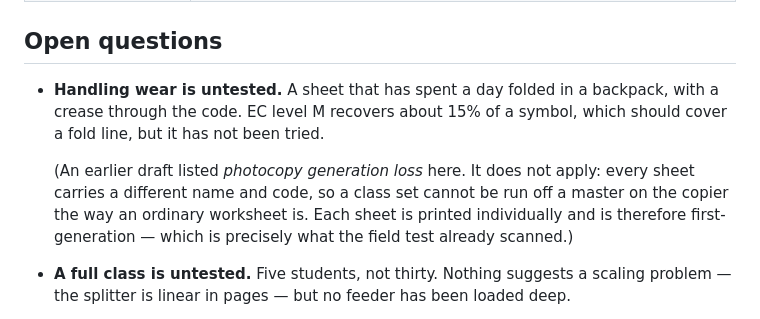
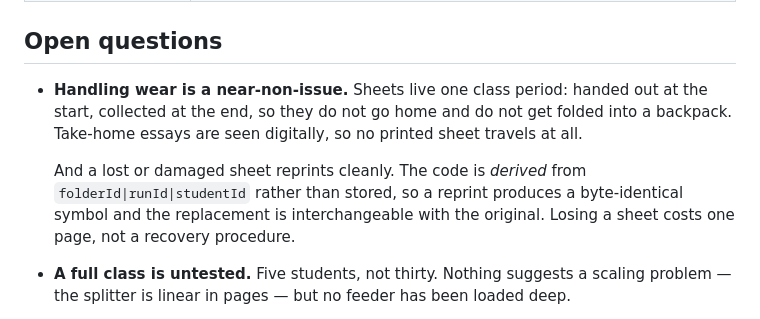
Before and after one commit to toomey-sj/rubricPrint, a Markdown page: docs/decisions.md, the part around the change. Rendered like a GitHub page.

```diff
--- a/docs/decisions.md
+++ b/docs/decisions.md
@@ -177,14 +177,14 @@ from 2/5 to 5/5 on real paper. Full detail and the measurement table in
 
 ## Open questions
 
-- **Handling wear is untested.** A sheet that has spent a day folded in a backpack, with
-  a crease through the code. EC level M recovers about 15% of a symbol, which should cover
-  a fold line, but it has not been tried.
+- **Handling wear is a near-non-issue.** Sheets live one class period: handed out at the
+  start, collected at the end, so they do not go home and do not get folded into a
+  backpack. Take-home essays are seen digitally, so no printed sheet travels at all.
 
-  (An earlier draft listed *photocopy generation loss* here. It does not apply: every sheet
-  carries a different name and code, so a class set cannot be run off a master on the
-  copier the way an ordinary worksheet is. Each sheet is printed individually and is
-  therefore first-generation — which is precisely what the field test already scanned.)
+  And a lost or damaged sheet reprints cleanly. The code is *derived* from
+  `folderId|runId|studentId` rather than stored, so a reprint produces a byte-identical
+  symbol and the replacement is interchangeable with the original. Losing a sheet costs
+  one page, not a recovery procedure.
 - **A full class is untested.** Five students, not thirty. Nothing suggests a scaling
   problem — the splitter is linear in pages — but no feeder has been loaded deep.
 - **Nobody has confirmed by eye** that the handwriting inside a student's PDF is the
```
Also changed, not shown: docs/field-test-2026-09-14.md (+7 -5 lines).
